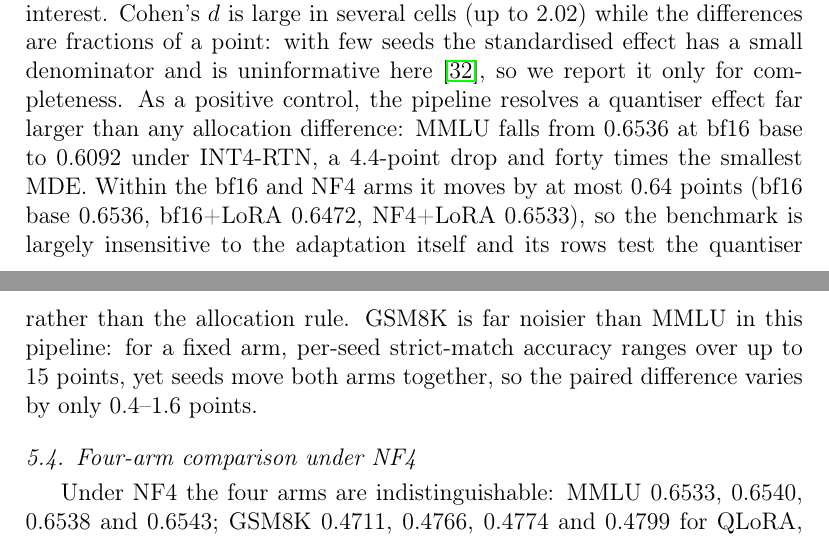
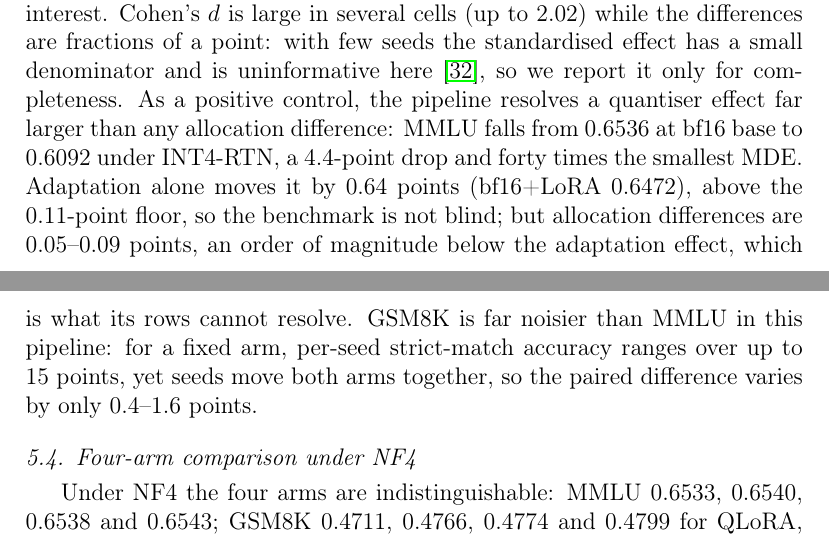
Before and after one commit to BRAD-cording/AdaQ-LoRA, a LaTeX paper (paper/neurocomputing_paper.tex): two parts of pages 8 and 9 of 14, joined at a grey line, cut so that both start at the same text. Compiled offline with pdfLaTeX.

Commit message:
精确化 MMLU 灵敏度表述：0.64pp 适配效应高于 MDE 0.11（能检出），但分配差异仅 0.05-0.09pp，低一个数量级

```diff
--- a/paper/neurocomputing_paper.tex
+++ b/paper/neurocomputing_paper.tex
@@ -198,7 +198,7 @@ INT8     & GSM8K & 5 & $-0.53$ & [$-$1.61, $+$0.55] & $-0.61$ & 0.488 & 1.45 \\
 \end{tabular}
 \end{table}
 
-Every interval contains zero, and on MMLU the intervals are narrower than 0.75 points for all three quantizers, excluding differences of practical interest.  Cohen's $d$ is large in several cells (up to 2.02) while the differences are fractions of a point: with few seeds the standardised effect has a small denominator and is uninformative here~\citep{cohen1988}, so we report it only for completeness. As a positive control, the pipeline resolves a quantiser effect far larger than any allocation difference: MMLU falls from 0.6536 at bf16 base to 0.6092 under INT4-RTN, a 4.4-point drop and forty times the smallest MDE. Within the bf16 and NF4 arms it moves by at most 0.64 points (bf16 base 0.6536, bf16+LoRA 0.6472, NF4+LoRA 0.6533), so the benchmark is largely insensitive to the adaptation itself and its rows test the quantiser rather than the allocation rule. GSM8K is far noisier than MMLU in this pipeline: for a fixed arm, per-seed strict-match accuracy ranges over up to 15 points, yet seeds move both arms together, so the paired difference varies by only 0.4--1.6 points.
+Every interval contains zero, and on MMLU the intervals are narrower than 0.75 points for all three quantizers, excluding differences of practical interest.  Cohen's $d$ is large in several cells (up to 2.02) while the differences are fractions of a point: with few seeds the standardised effect has a small denominator and is uninformative here~\citep{cohen1988}, so we report it only for completeness. As a positive control, the pipeline resolves a quantiser effect far larger than any allocation difference: MMLU falls from 0.6536 at bf16 base to 0.6092 under INT4-RTN, a 4.4-point drop and forty times the smallest MDE. Adaptation alone moves it by 0.64 points (bf16+LoRA 0.6472), above the 0.11-point floor, so the benchmark is not blind; but allocation differences are 0.05--0.09 points, an order of magnitude below the adaptation effect, which is what its rows cannot resolve. GSM8K is far noisier than MMLU in this pipeline: for a fixed arm, per-seed strict-match accuracy ranges over up to 15 points, yet seeds move both arms together, so the paired difference varies by only 0.4--1.6 points.
 
 \subsection{Four-arm comparison under NF4}
 \label{sec:full_comparison}
```
